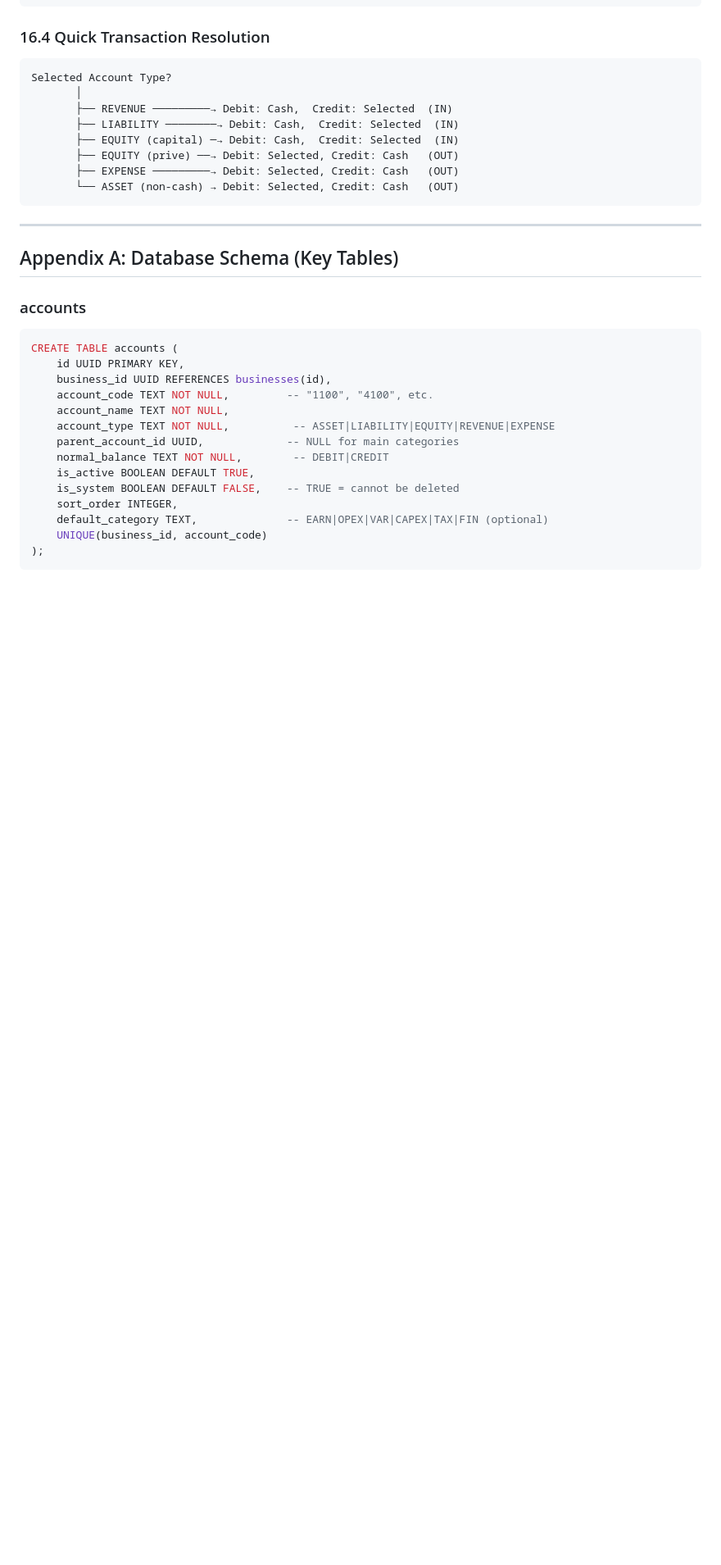
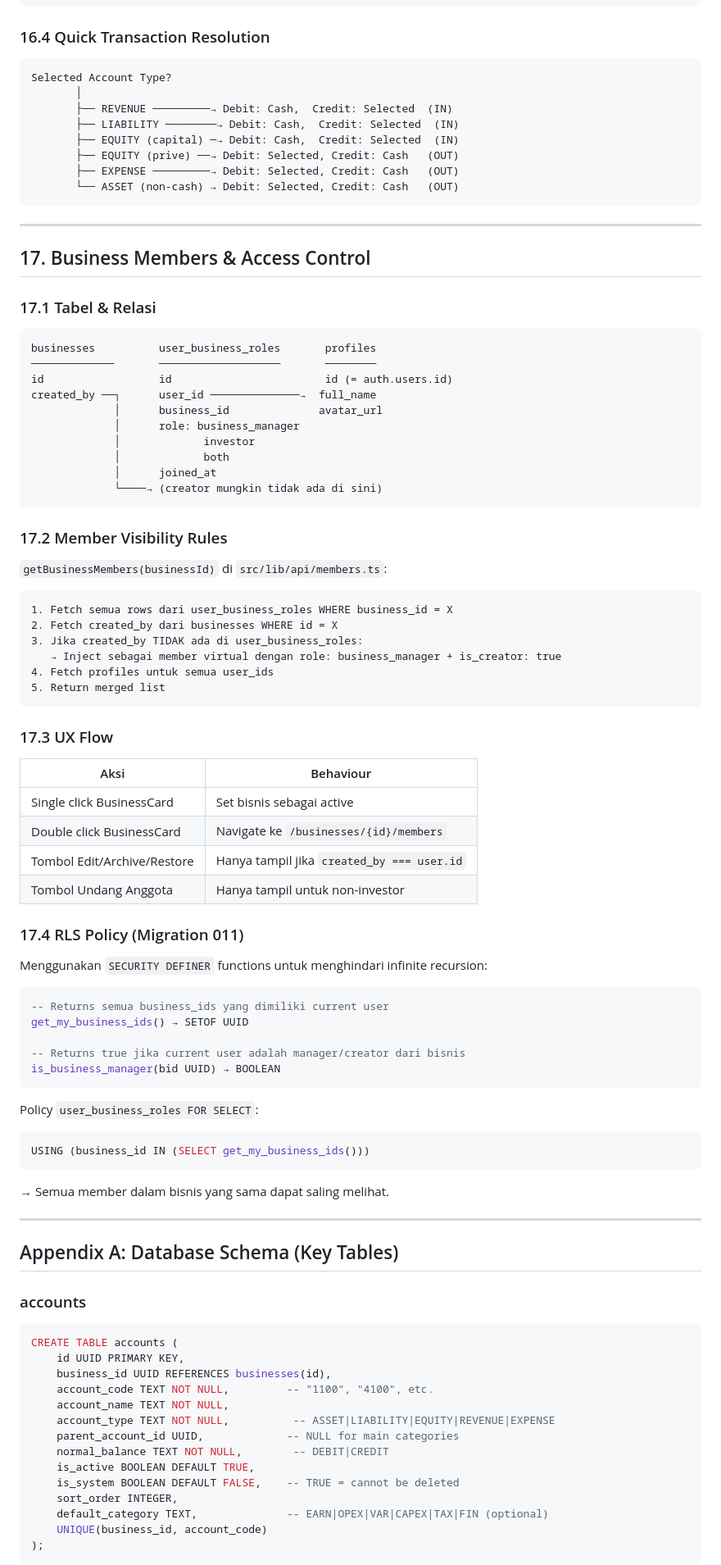
Before and after one commit to imamabdrsyd/katalis-ventura, a Markdown page: docs/ACCOUNTING_LOGIC.md, the part around one of its changes. Shown at 82% size. Rendered like a GitHub page; blank space fills up the shorter version.

````diff
--- a/docs/ACCOUNTING_LOGIC.md
+++ b/docs/ACCOUNTING_LOGIC.md
@@ -941,6 +1000,65 @@ Selected Account Type?
 
 ---
 
+## 17. Business Members & Access Control
+
+### 17.1 Tabel & Relasi
+
+```
+businesses          user_business_roles       profiles
+─────────────       ───────────────────       ────────
+id                  id                        id (= auth.users.id)
+created_by ──┐      user_id ──────────────→  full_name
+             │      business_id              avatar_url
+             │      role: business_manager
+             │             investor
+             │             both
+             │      joined_at
+             └────→ (creator mungkin tidak ada di sini)
+```
+
+### 17.2 Member Visibility Rules
+
+`getBusinessMembers(businessId)` di `src/lib/api/members.ts`:
+
+```
+1. Fetch semua rows dari user_business_roles WHERE business_id = X
+2. Fetch created_by dari businesses WHERE id = X
+3. Jika created_by TIDAK ada di user_business_roles:
+   → Inject sebagai member virtual dengan role: business_manager + is_creator: true
+4. Fetch profiles untuk semua user_ids
+5. Return merged list
+```
+
+### 17.3 UX Flow
+
+| Aksi | Behaviour |
+|------|-----------|
+| Single click BusinessCard | Set bisnis sebagai active |
+| Double click BusinessCard | Navigate ke `/businesses/{id}/members` |
+| Tombol Edit/Archive/Restore | Hanya tampil jika `created_by === user.id` |
+| Tombol Undang Anggota | Hanya tampil untuk non-investor |
+
+### 17.4 RLS Policy (Migration 011)
+
+Menggunakan `SECURITY DEFINER` functions untuk menghindari infinite recursion:
+
+```sql
+-- Returns semua business_ids yang dimiliki current user
+get_my_business_ids() → SETOF UUID
+
+-- Returns true jika current user adalah manager/creator dari bisnis
+is_business_manager(bid UUID) → BOOLEAN
+```
+
+Policy `user_business_roles FOR SELECT`:
+```sql
+USING (business_id IN (SELECT get_my_business_ids()))
+```
+→ Semua member dalam bisnis yang sama dapat saling melihat.
+
+---
+
 ## Appendix A: Database Schema (Key Tables)
 
 ### accounts
````
Also changed, not shown: other parts of docs/ACCOUNTING_LOGIC.md (+63 -4 lines).
